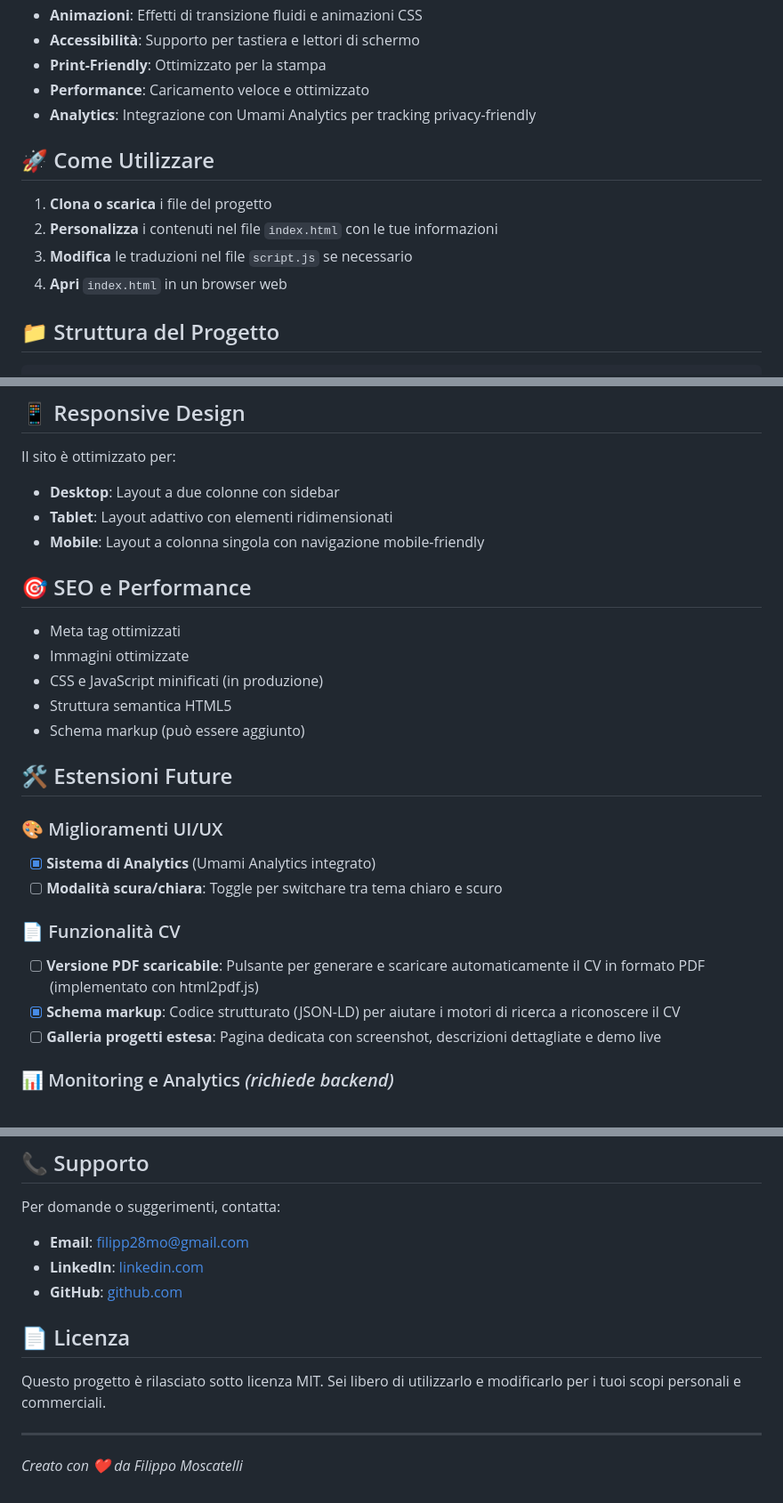
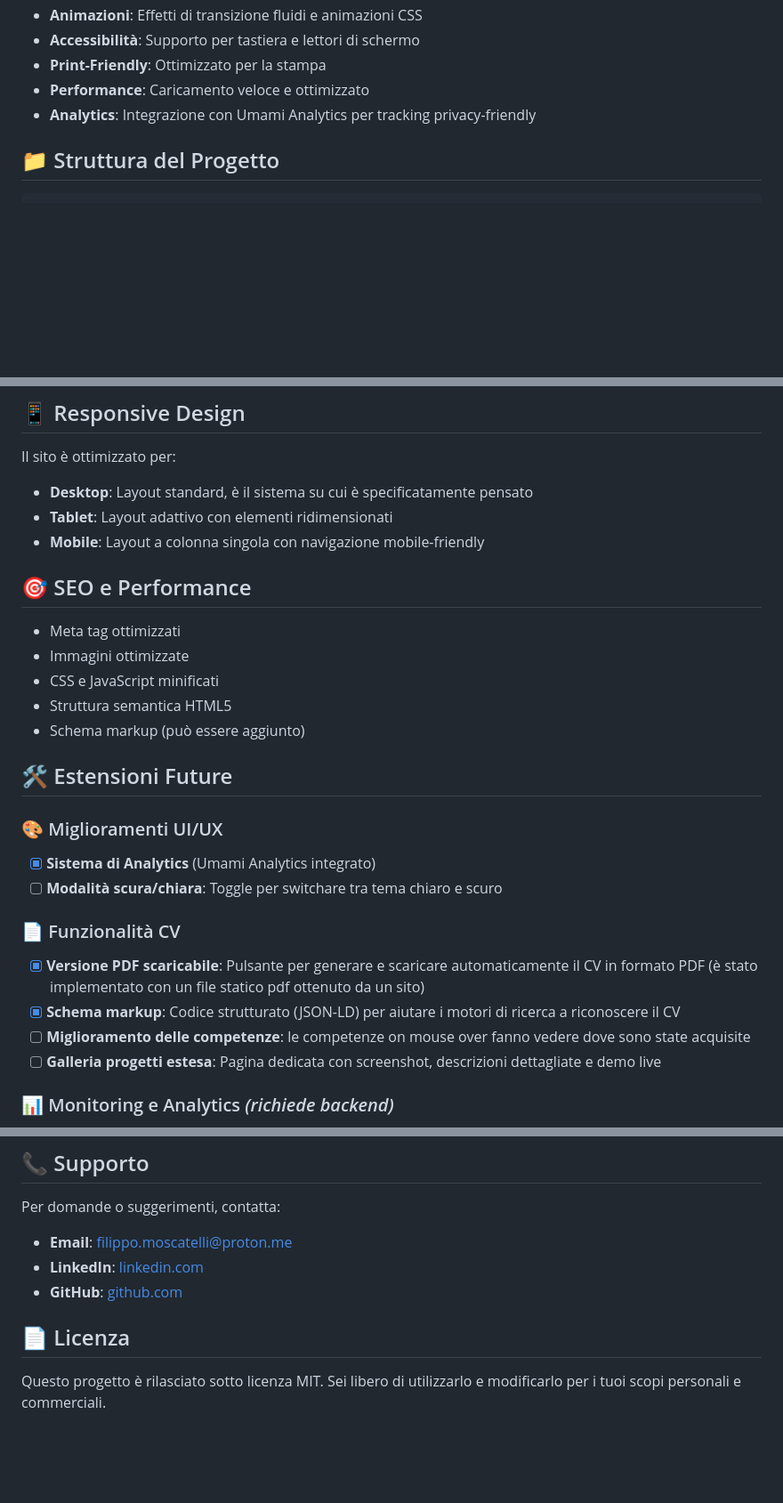
Before and after one commit to filippogrande/Filippomoscatelli, a Markdown page: README.md, 3 parts joined by grey strips. Shown: that part at 89% size. GitHub-like rendering; blank space fills up the shorter version.

Commit message:
Update README.md
Aggiunte future idee

```diff
--- a/README.md
+++ b/README.md
@@ -12,13 +12,6 @@ Un sito web moderno e responsive per il curriculum vitae con supporto multilingu
 - **Print-Friendly**: Ottimizzato per la stampa
 - **Performance**: Caricamento veloce e ottimizzato
 - **Analytics**: Integrazione con Umami Analytics per tracking privacy-friendly
-
-## 🚀 Come Utilizzare
-
-1. **Clona o scarica** i file del progetto
-2. **Personalizza** i contenuti nel file `index.html` con le tue informazioni
-3. **Modifica** le traduzioni nel file `script.js` se necessario
-4. **Apri** `index.html` in un browser web
 
 ## 📁 Struttura del Progetto
 
@@ -107,7 +100,7 @@ Il sito integra Umami Analytics per tracciare:
 
 Il sito è ottimizzato per:
 
-- **Desktop**: Layout a due colonne con sidebar
+- **Desktop**: Layout standard, è il sistema su cui è specificatamente pensato
 - **Tablet**: Layout adattivo con elementi ridimensionati
 - **Mobile**: Layout a colonna singola con navigazione mobile-friendly
 
@@ -115,7 +108,7 @@ Il sito è ottimizzato per:
 
 - Meta tag ottimizzati
 - Immagini ottimizzate
-- CSS e JavaScript minificati (in produzione)
+- CSS e JavaScript minificati
 - Struttura semantica HTML5
 - Schema markup (può essere aggiunto)
 
@@ -128,8 +121,9 @@ Il sito è ottimizzato per:
 
 ### 📄 Funzionalità CV
 
-- [ ] **Versione PDF scaricabile**: Pulsante per generare e scaricare automaticamente il CV in formato PDF (implementato con html2pdf.js)
+- [x] **Versione PDF scaricabile**: Pulsante per generare e scaricare automaticamente il CV in formato PDF (è stato implementato con un file statico pdf ottenuto da un sito)
 - [x] **Schema markup**: Codice strutturato (JSON-LD) per aiutare i motori di ricerca a riconoscere il CV
+- [ ] **Miglioramento delle competenze**: le competenze on mouse over fanno vedere dove sono state acquisite
 - [ ] **Galleria progetti estesa**: Pagina dedicata con screenshot, descrizioni dettagliate e demo live
 
 ### 📊 Monitoring e Analytics _(richiede backend)_
@@ -146,14 +140,10 @@ Il sito è ottimizzato per:
 
 Per domande o suggerimenti, contatta:
 
-- **Email**: filipp28mo@gmail.com
+- **Email**: filippo.moscatelli@proton.me
 - **LinkedIn**: [linkedin.com](https://www.linkedin.com/in/filippo-moscatelli-52b566202/)
 - **GitHub**: [github.com](https://github.com/filippogrande)
 
 ## 📄 Licenza
 
 Questo progetto è rilasciato sotto licenza MIT. Sei libero di utilizzarlo e modificarlo per i tuoi scopi personali e commerciali.
-
----
-
-_Creato con ❤️ da Filippo Moscatelli_
```
